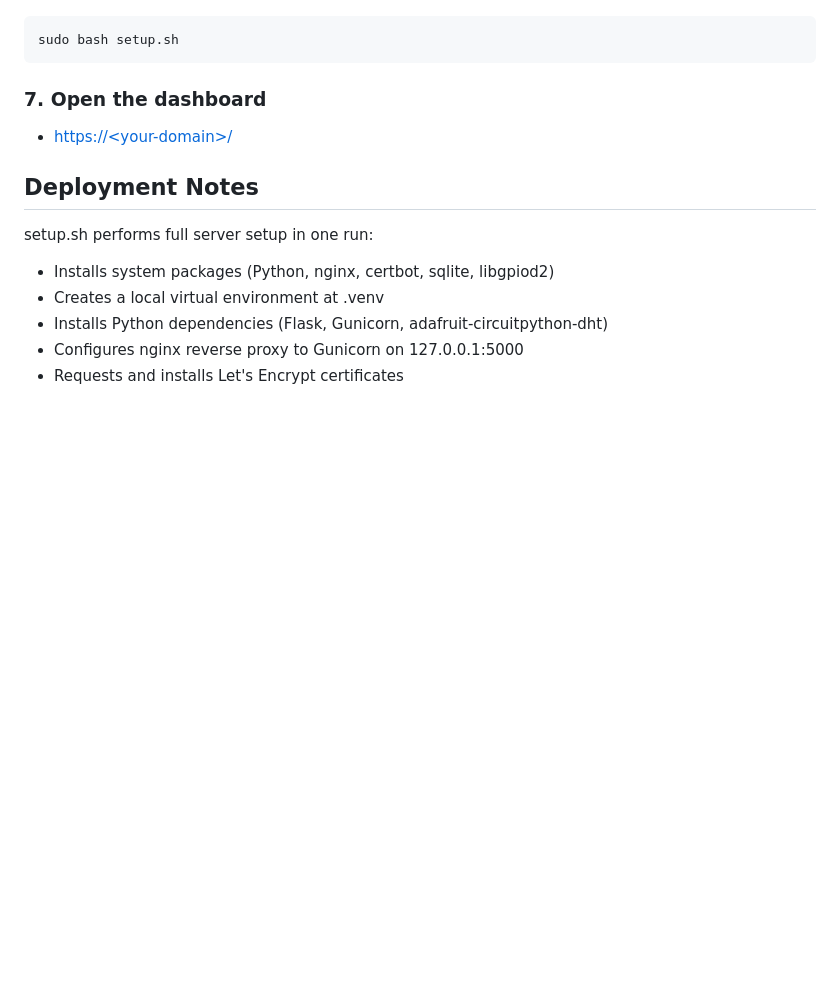
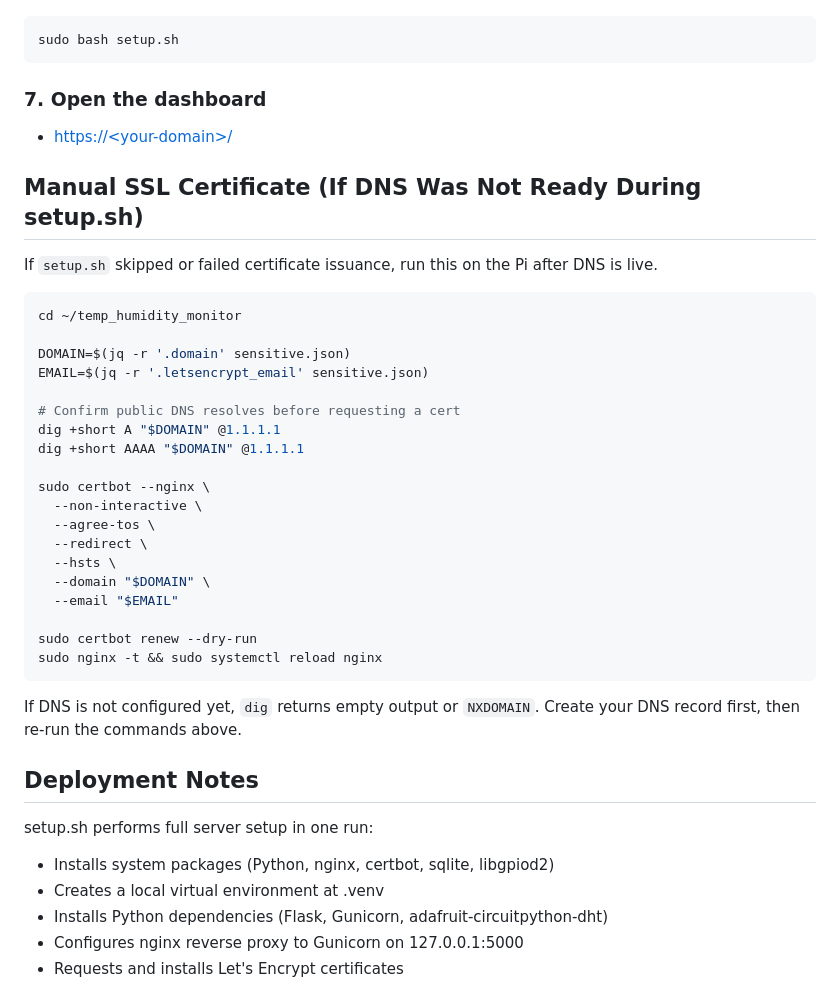
Before and after one commit to LeighdePaor/temp_humidity_monitor, a Markdown page: README.md, the part around the change. Rendered like a GitHub page; blank space fills up the shorter version.

Commit message:
Add manual SSL certificate issuance instructions to README

````diff
--- a/README.md
+++ b/README.md
@@ -121,6 +121,34 @@ sudo bash setup.sh
 
 - [https://\<your-domain\>/]("")
 
+## Manual SSL Certificate (If DNS Was Not Ready During setup.sh)
+
+If `setup.sh` skipped or failed certificate issuance, run this on the Pi after DNS is live.
+
+```bash
+cd ~/temp_humidity_monitor
+
+DOMAIN=$(jq -r '.domain' sensitive.json)
+EMAIL=$(jq -r '.letsencrypt_email' sensitive.json)
+
+# Confirm public DNS resolves before requesting a cert
+dig +short A "$DOMAIN" @1.1.1.1
+dig +short AAAA "$DOMAIN" @1.1.1.1
+
+sudo certbot --nginx \
+  --non-interactive \
+  --agree-tos \
+  --redirect \
+  --hsts \
+  --domain "$DOMAIN" \
+  --email "$EMAIL"
+
+sudo certbot renew --dry-run
+sudo nginx -t && sudo systemctl reload nginx
+```
+
+If DNS is not configured yet, `dig` returns empty output or `NXDOMAIN`. Create your DNS record first, then re-run the commands above.
+
 ## Deployment Notes
 
 setup.sh performs full server setup in one run:
````
